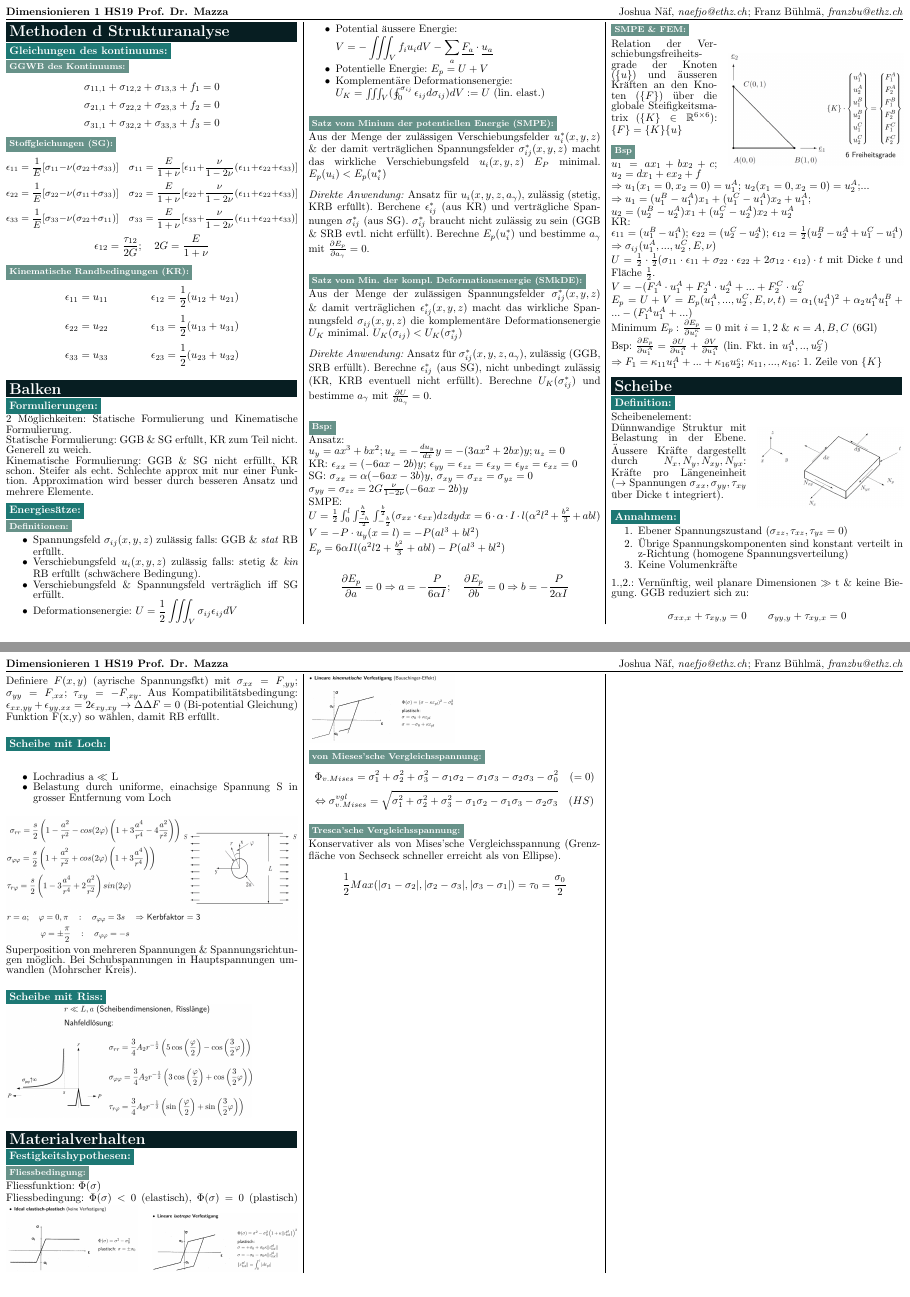
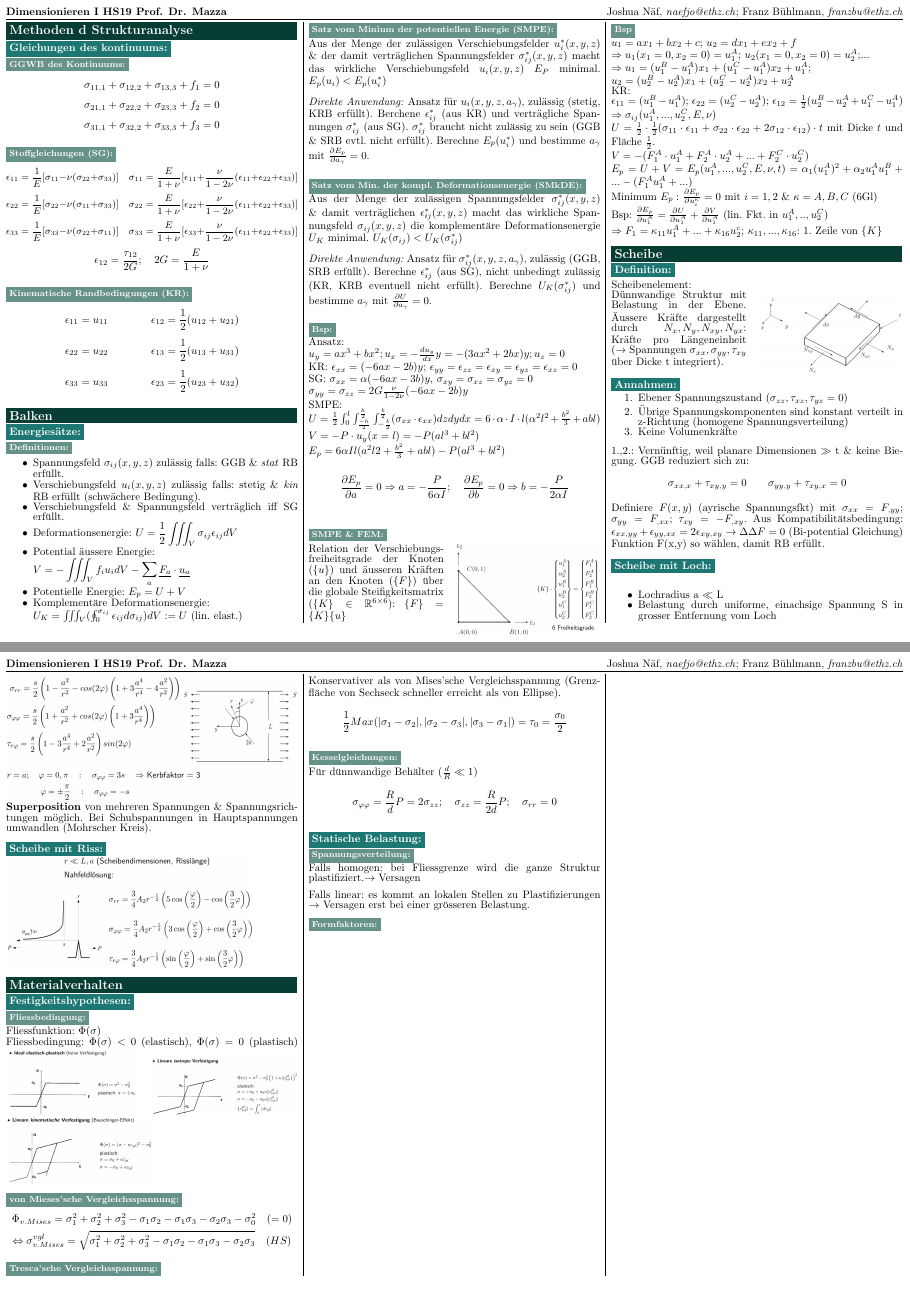
Before and after one commit to AlexBocken/Dimensionieren-1-Summary, a LaTeX document (main.tex): pages 1 and 2 of 2, joined at a grey line. Compiled offline with pdfLaTeX.

Commit message:
Kesselformel& Formatting

```diff
--- a/main.tex
+++ b/main.tex
@@ -2,11 +2,11 @@
 \renewcommand{\baselinestretch}{0.8} %spacing between lines
 
 \usepackage[svgnames,table,hyperref]{xcolor} %colour package
-\definecolor{mydblue}{RGB}{7, 30, 34}
-\definecolor{mylblue}{RGB}{29, 120, 116}
-\definecolor{mygblue}{RGB}{103, 146, 137}
+\definecolor{seccol}{RGB}{7, 61, 50}
+\definecolor{subseccol}{RGB}{29, 120, 116}
+\definecolor{subsubseccol}{RGB}{103, 146, 137}
 
-
+\usepackage{verbatim} %multiline comments
 
 \usepackage{titlesec} %custom title settings
 \titlespacing{\section}{0pt}{5pt}{5pt}[0pt]
@@ -44,8 +44,8 @@
 \usepackage{fancyhdr} %custom header with title & authors
 \pagestyle{fancy}
 \fancyhf{}
-\rhead{Joshua Näf, \textit{naefjo@ethz.ch}; Franz Bühlmä, \textit{franzbu@ethz.ch}}
-\lhead{\textbf{Dimensionieren 1 HS19 Prof. Dr. Mazza}}
+\rhead{Joshua Näf, \textit{naefjo@ethz.ch}; Franz Bühlmann, \textit{franzbu@ethz.ch}}
+\lhead{\textbf{Dimensionieren I HS19 Prof. Dr. Mazza}}
 \setlength{\headsep}{1mm}
 \setlength{\columnseprule}{1px} %thickness of column seperator
 
@@ -58,29 +58,28 @@
 \setlength{\emergencystretch}{20pt} %Zusätzliche Zeilendehnbarkeit in Notfällen
 \setlength\parindent{0pt}
 
-
-\title{Dimensionieren 1 Zusammenfassung\vspace{-2ex}}
+\begin{comment}
+\title{Dimensionieren 1 Zusammenfassung}
 \author{Joshua Näf, naefjo@ethz.ch}
 \date{}
-
+\end{comment}
 
 
 \begin{document}
 
-\newcommand{\mysec}[1]{\colorbox{mydblue}{\textcolor{white}{\parbox{\linewidth-2.4mm}{\scshape{\Large\textbf{#1}} }}}}
-\newcommand{\mysubsec}[1]{\colorbox{mylblue}{\textcolor{white}{\\\scshape{\normalsize\textbf{#1}}}}\\}
-\newcommand{\mysubsubsec}[1]{\colorbox{mygblue}{\textcolor{white}{\scshape{\footnotesize\textbf{#1}}}}\\}
+\newcommand{\mysec}[1]{\colorbox{seccol}{\textcolor{white}{\parbox{\linewidth-2.4mm}{\scshape{\large\textbf{#1}} }}}}
+\newcommand{\mysubsec}[1]{\colorbox{subseccol}{\textcolor{white}{\scshape{\normalsize\textbf{#1}}}}\\}
+\newcommand{\mysubsubsec}[1]{\colorbox{subsubseccol}{\textcolor{white}{\scshape{\footnotesize\textbf{#1}}}}\\}
 
 \begin{multicols*}{3}
 
-%\maketitle
 \mysec{Methoden d Strukturanalyse}
-%\section{Methoden d Strukturanalyse}
-   \mysubsec{Gleichungen des kontinuums:}
+    \mysubsec{Gleichungen des kontinuums:}
         \mysubsubsec{GGWB des Kontinuums:}
             \[\sigma_{11,1} + \sigma_{12,2} + \sigma_{13,3} + f_1 = 0\]
             \[\sigma_{21,1} + \sigma_{22,2} + \sigma_{23,3} + f_2 = 0\]
             \[\sigma_{31,1} + \sigma_{32,2} + \sigma_{33,3} + f_3 = 0\]
+
         \mysubsubsec{Stoffgleichungen (SG):}
             \small\[\epsilon_{11} = \frac{1}{E}\lbrack\sigma_{11} - \nu(\sigma_{22} + \sigma_{33})\rbrack \quad \sigma_{11}=\frac{E}{1+\nu}\lbrack\epsilon_{11}+\frac{\nu}{1-2\nu}(\epsilon_{11}+\epsilon_{22}+\epsilon_{33})\rbrack\]
             \[\epsilon_{22} = \frac{1}{E}\lbrack\sigma_{22} - \nu(\sigma_{11} + \sigma_{33})\rbrack \quad \sigma_{22}=\frac{E}{1+\nu}\lbrack\epsilon_{22}+\frac{\nu}{1-2\nu}(\epsilon_{11}+\epsilon_{22}+\epsilon_{33})\rbrack\]
@@ -89,18 +88,19 @@
             %\[\sigma_{22}=\frac{E}{1+\nu}\lbrack\epsilon_{22}+\frac{\nu}{1-2\nu}(\epsilon_{11}+\epsilon_{22}+\epsilon_{33})\rbrack\]
             %\[\sigma_{33}=\frac{E}{1+\nu}\lbrack\epsilon_{33}+\frac{\nu}{1-2\nu}(\epsilon_{11}+\epsilon_{22}+\epsilon_{33})\rbrack\]
             \[\epsilon_{12}=\frac{\tau_{12}}{2G}; \quad 2G=\frac{E}{1+\nu}\]
+
         \mysubsubsec{Kinematische Randbedingungen (KR):}
             \[\epsilon_{11} = u_{11}\quad\quad\quad\quad\epsilon_{12} = \frac{1}{2}(u_{12} + u_{21})\]
             \[\epsilon_{22} = u_{22}\quad\quad\quad\quad\epsilon_{13} = \frac{1}{2}(u_{13} + u_{31})\]
             \[\epsilon_{33} = u_{33}\quad\quad\quad\quad\epsilon_{23} = \frac{1}{2}(u_{23} + u_{32})\]
 
 \mysec{Balken}
-%\section{Balken}
-    \mysubsec{Formulierungen:}
-        2 Möglichkeiten: Statische Formulierung und Kinematische Formulierung.\\
-        Statische Formulierung: GGB \& SG erfüllt, KR zum Teil nicht. Generell zu weich.\\
-        Kinematische Formulierung: GGB \& SG nicht erfüllt, KR schon. Steifer als echt. Schlechte approx mit nur einer Funktion. Approximation wird besser durch besseren Ansatz und mehrere Elemente.
-
+    \begin{comment}
+        \mysubsec{Formulierungen:}
+            2 Möglichkeiten: Statische Formulierung und Kinematische Formulierung.\\
+            Statische Formulierung: GGB \& SG erfüllt, KR zum Teil nicht. Generell zu weich.\\
+            Kinematische Formulierung: GGB \& SG nicht erfüllt, KR schon. Steifer als echt. Schlechte approx mit nur einer Funktion. Approximation wird besser durch besseren Ansatz und mehrere Elemente.
+    \end{comment}
     \mysubsec{Energiesätze:}
         \mysubsubsec{Definitionen:}
             \vspace{-4mm}
@@ -133,14 +133,16 @@
             $V=-P\cdot u_y(x=l)=-P(al^3+bl^2)$\\
             $E_p=6\alpha Il(a^2l2+\frac{b^2}{3}+abl)-P(al^3+bl^2)$
             \[\frac{\partial E_p}{\partial a} = 0 \Rightarrow a=-\frac{P}{6\alpha I};\quad\frac{\partial E_p}{\partial b} = 0 \Rightarrow b=-\frac{P}{2\alpha I}\]
-            \columnbreak
+            %\columnbreak
 
         \mysubsubsec{SMPE \& FEM:}
             \vspace{-2mm}
-            \begin{wrapfigure}[12]{r}{0.6\linewidth}
+            \begin{wrapfigure}[8]{r}{0.5\linewidth}
+                \vspace{-5mm}
                 \includegraphics[width=\linewidth]{Dreieckselement}
             \end{wrapfigure}
             Relation der Verschiebungsfreiheitsgrade der Knoten ($\{u\}$) und äusseren Kräften an den Knoten ($\{F\}$) über die globale Steifigkeitsmatrix ($\{K\}\in\mathbb{R}^{6\times6}$): $\{F\}=\{K\}\{u\}$
+            \columnbreak
 
         \mysubsubsec{Bsp}
             $u_1=ax_1+bx_2+c$; $u_2=dx_1+ex_2+f$\\
@@ -181,13 +183,12 @@
                 \item Belastung durch uniforme, einachsige Spannung S in grosser Entfernung vom Loch
             \end{itemize}
             \includegraphics[width=\linewidth]{Scheibeloch}
-            Superposition von mehreren Spannungen \& Spannungsrichtungen möglich. Bei Schubspannungen in Hauptspannungen umwandlen (Mohrscher Kreis).
+            \textbf{Superposition} von mehreren Spannungen \& Spannungsrichtungen möglich. Bei Schubspannungen in Hauptspannungen umwandlen (Mohrscher Kreis).
 
     \mysubsec{Scheibe mit Riss:}
         \includegraphics[width=80mm]{Scheiberiss}
 
 \mysec{Materialverhalten}{}
-%\section{Materialverhalten}
     \mysubsec{Festigkeitshypothesen:}
         \mysubsubsec{Fliessbedingung:}
             Fliessfunktion: $\Phi(\sigma)$\\
@@ -204,5 +205,23 @@
             Konservativer als von Mises'sche Vergleichsspannung (Grenzfläche von Sechseck schneller erreicht als von Ellipse).
             \[\frac{1}{2}Max(|\sigma_1-\sigma_2|,|\sigma_2-\sigma_3|,|\sigma_3-\sigma_1|)=\tau_0=\frac{\sigma_0}{2}\]
 
+        \mysubsubsec{Kesselgleichungen:}
+            Für dünnwandige Behälter ($\frac{d}{R} \ll 1$)
+            \[\sigma_{\varphi\varphi} = \frac{R}{d}P = 2\sigma_{zz}; \quad \sigma_{zz} = \frac{R}{2d}P; \quad \sigma_{rr}=0\]
+
+    \mysubsec{Statische Belastung:}
+        \begin{comment}
+            \mysubsubsec{Kraft- \& Deformationsgesteurete Belastung:}
+            $\frac{\epsilon_b}{\epsilon_0}$ Deformationsgesteurete Belastung. Bsp vorgespannte Schraube, therm Spannungen. Begrenzung weniger konservativ $\sigma\epsilon$-Diagramm gr Dehnung führt zu nur kl Spannungserhöhung).\\ $\frac{\sigma_B}{\sigma_0}$ Kraftgesteuerte Belastung. (Für viele Metalle $\frac{\epsilon_b}{\epsilon_0} \gg \frac{\sigma_B}{\sigma_0}$) Überschreiten $R_{p0.2}$ weniger Reserve.
+        \end{comment}
+        \mysubsubsec{Spannungsverteilung:}
+            Falls homogen: bei Fliessgrenze wird die ganze Struktur plastifiziert.$\rightarrow$ Versagen %bei Erreichen der Fliessgrenze wird es in der ganzen Struktur zur Plastifizierung kommen.
+
+            Falls linear: es kommt an lokalen Stellen zu Plastifizierungen $\rightarrow$ Versagen erst bei einer grösseren Belastung.
+
+        \mysubsubsec{Formfaktoren:}
+            %TODO
+
+
 \end{multicols*}
 \end{document}
```
Also changed, not shown: main.tex (2 more changed lines).
